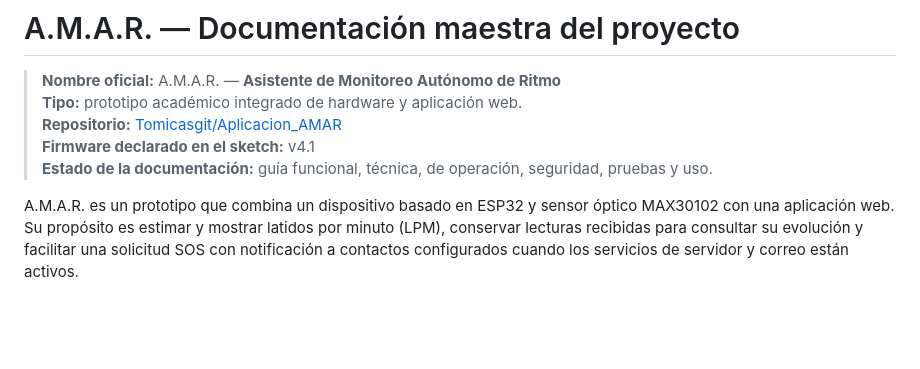
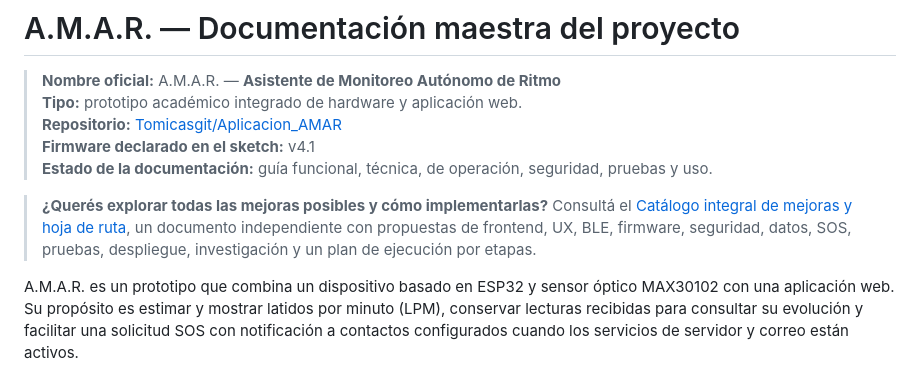
Before and after one commit to Tomicasgit/Aplicacion_AMAR, a Markdown page: README.md, the part around the change. Rendered like a GitHub page; blank space fills up the shorter version.

Commit message:
docs: link comprehensive improvement roadmap from main readme

```diff
--- a/README.md
+++ b/README.md
@@ -5,6 +5,8 @@
 > **Repositorio:** [Tomicasgit/Aplicacion_AMAR](https://github.com/Tomicasgit/Aplicacion_AMAR)
 > **Firmware declarado en el sketch:** v4.1
 > **Estado de la documentación:** guía funcional, técnica, de operación, seguridad, pruebas y uso.
+
+> **¿Querés explorar todas las mejoras posibles y cómo implementarlas?** Consultá el [Catálogo integral de mejoras y hoja de ruta](README-MEJORAS.md), un documento independiente con propuestas de frontend, UX, BLE, firmware, seguridad, datos, SOS, pruebas, despliegue, investigación y un plan de ejecución por etapas.
 
 A.M.A.R. es un prototipo que combina un dispositivo basado en ESP32 y sensor óptico MAX30102 con una aplicación web. Su propósito es estimar y mostrar latidos por minuto (LPM), conservar lecturas recibidas para consultar su evolución y facilitar una solicitud SOS con notificación a contactos configurados cuando los servicios de servidor y correo están activos.
 
```
